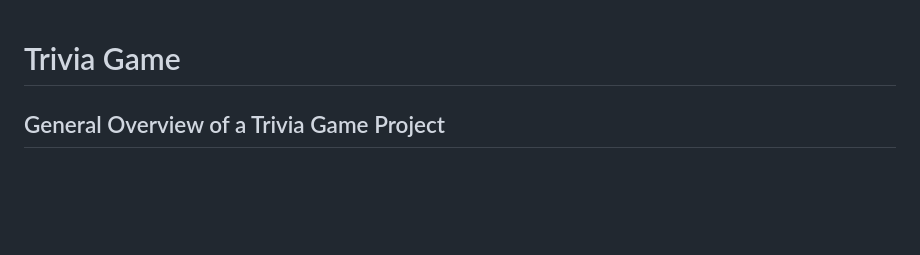
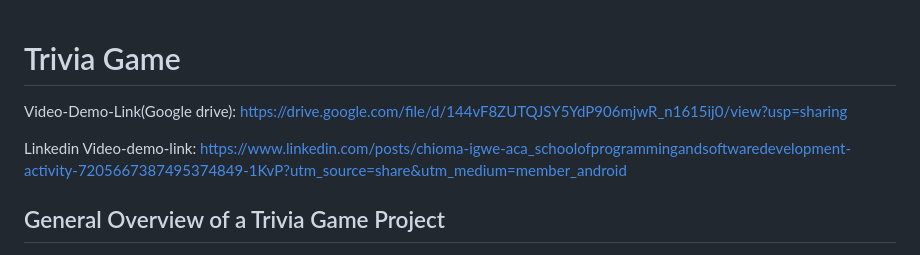
Before and after one commit to Chiomcee/Trivia, a Markdown page: README.md, the part around the change. Drawn GitHub-style; blank space fills up the shorter version.

Commit message:
video demo link update in readme

```diff
--- a/README.md
+++ b/README.md
@@ -1,4 +1,8 @@
 # Trivia Game
+
+Video-Demo-Link(Google drive): https://drive.google.com/file/d/144vF8ZUTQJSY5YdP906mjwR_n1615ij0/view?usp=sharing
+
+Linkedin Video-demo-link: https://www.linkedin.com/posts/chioma-igwe-aca_schoolofprogrammingandsoftwaredevelopment-activity-7205667387495374849-1KvP?utm_source=share&utm_medium=member_android
 
 ## General Overview of a Trivia Game Project
 
```
